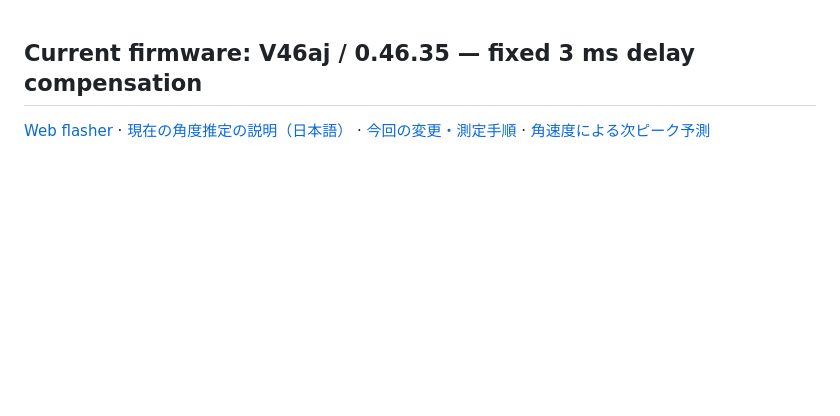
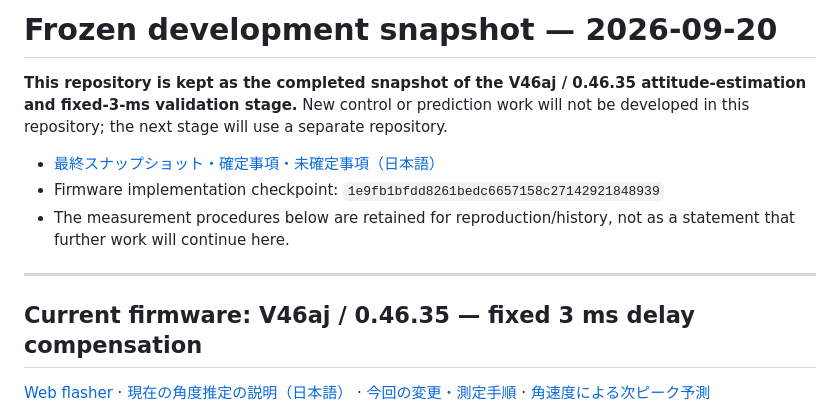
Before and after one commit to temesotejam/atoms3r-mekf-dynamic-validation, a Markdown page: README.md, the part around the change. GitHub-like rendering; blank space fills up the shorter version.

Commit message:
docs: mark V46aj repository as frozen snapshot

```diff
--- a/README.md
+++ b/README.md
@@ -1,3 +1,14 @@
+# Frozen development snapshot — 2026-09-20
+
+**This repository is kept as the completed snapshot of the V46aj / 0.46.35 attitude-estimation and fixed-3-ms validation stage.**
+New control or prediction work will not be developed in this repository; the next stage will use a separate repository.
+
+- [最終スナップショット・確定事項・未確定事項（日本語）](docs/FINAL_SNAPSHOT_20260920_JA.md)
+- Firmware implementation checkpoint: `1e9fb1bfdd8261bedc6657158c27142921848939`
+- The measurement procedures below are retained for reproduction/history, not as a statement that further work will continue here.
+
+---
+
 ## Current firmware: V46aj / 0.46.35 — fixed 3 ms delay compensation
 
 [Web flasher](https://temesotejam.github.io/atoms3r-mekf-dynamic-validation/) · [現在の角度推定の説明（日本語）](docs/ATTITUDE_ESTIMATION_V46AI_JA.md) · [今回の変更・測定手順](docs/V46AJ_FIXED_3MS.md) · [角速度による次ピーク予測](docs/V46AI_RATE_ONLY_BASELINE.md)
```
